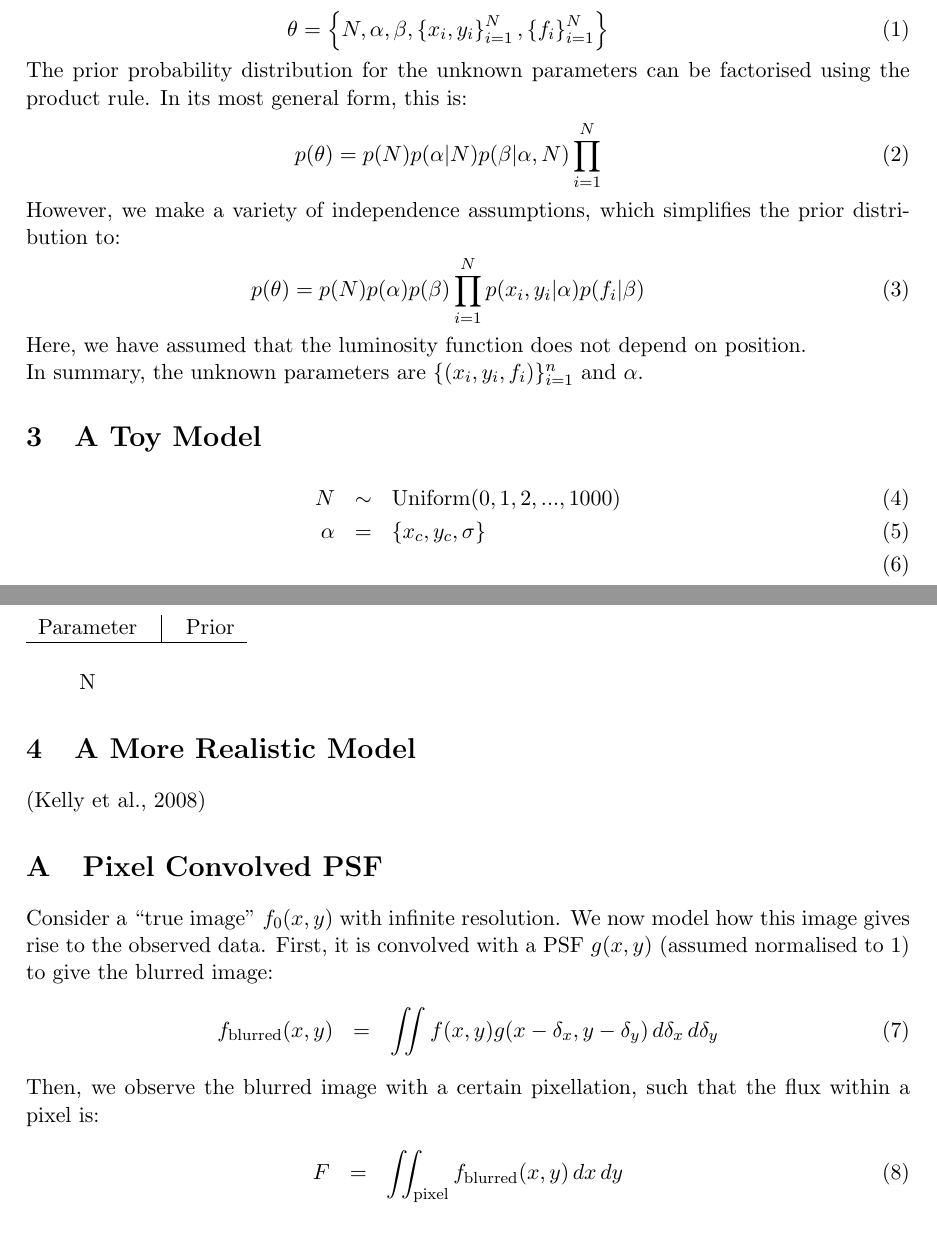
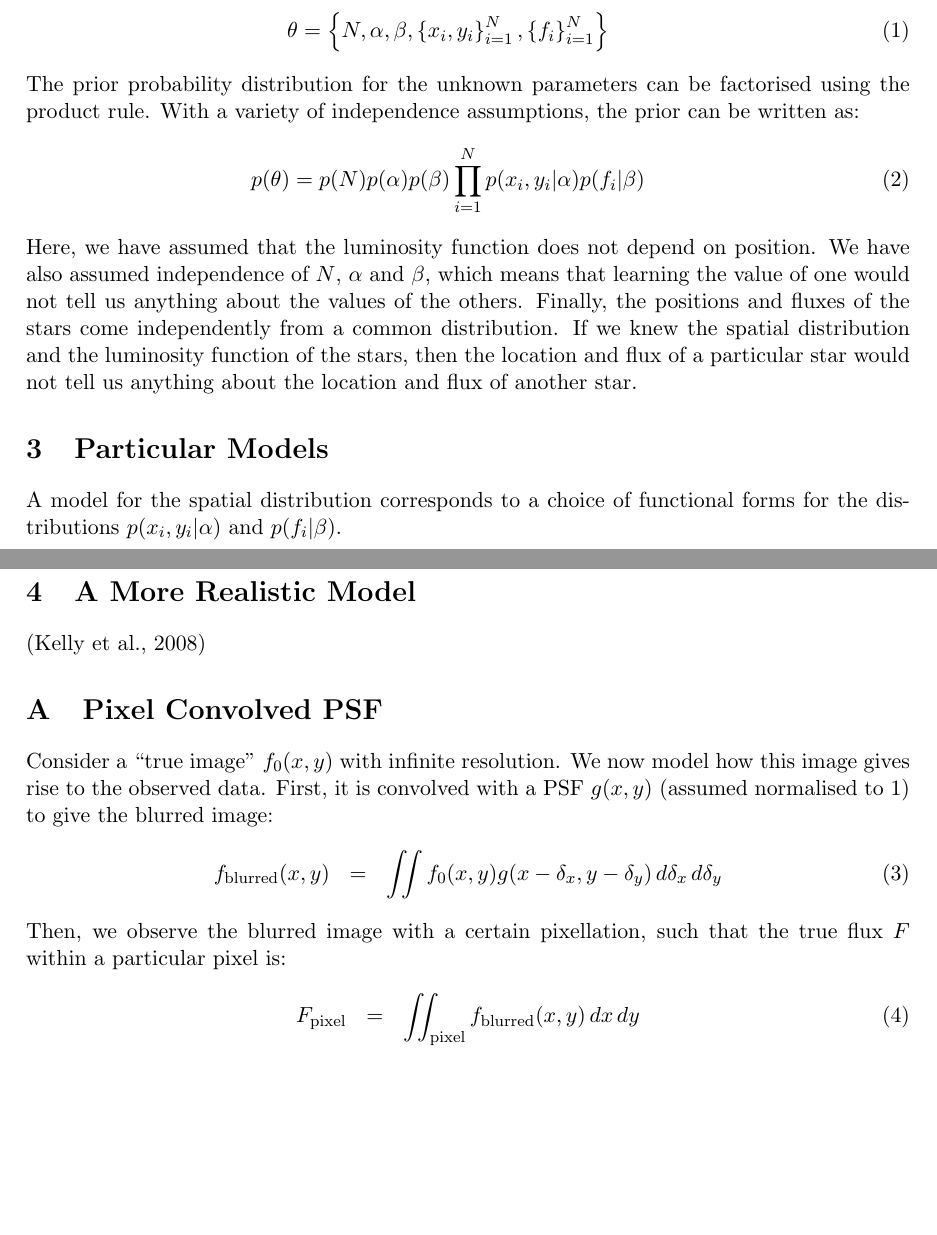
Before and after one commit to dfm/Star-Field, a LaTeX document (paper/ms.tex): two parts of pages 1 and 2 of 2, joined at a grey line, cut so that both start at the same text, the shorter picture padded with empty space. Compiled offline with pdfLaTeX.

Commit message:
Tidied up some stuff

```diff
--- a/paper/ms.tex
+++ b/paper/ms.tex
@@ -38,37 +38,24 @@ function}) by parameters $\beta$. In summary, the unknown parameters are:
 \end{eqnarray}
 
 The prior probability distribution for the unknown parameters can be factorised
-using the product rule. In its most general form, this is:
-\begin{eqnarray}
-p(\theta) = p(N)p(\alpha|N)p(\beta|\alpha,N)\prod_{i=1}^N
-\end{eqnarray}
-However, we make a variety of independence assumptions, which simplifies the
-prior
-distribution to:
+using the product rule. With a variety of independence assumptions, the prior
+can be written as:
 \begin{eqnarray}
 p(\theta) = p(N)p(\alpha)p(\beta)\prod_{i=1}^N p(x_i, y_i | \alpha)
 p(f_i | \beta)
 \end{eqnarray}
 
 Here, we have assumed that the luminosity function does not depend on position.
+We have also assumed independence of $N$, $\alpha$ and $\beta$, which means that
+learning the value of one would not tell us anything about the values of the
+others. Finally, the positions and fluxes of the stars come independently from
+a common distribution. If we knew the spatial distribution and the luminosity
+function of the stars, then the location and flux of a particular star would not
+tell us anything about the location and flux of another star.
 
-In summary, the unknown parameters are $\{(x_i, y_i, f_i)\}_{i=1}^n$
-and $\alpha$.
-
-\section{A Toy Model}
-
-\begin{eqnarray}
-N &\sim& \textnormal{Uniform}(0, 1, 2, ..., 1000) \\
-\alpha &=& \left\{x_c, y_c, \sigma\right\} \\
-\end{eqnarray}
-
-\begin{table}
-\begin{tabular}{ccc}
-Parameter & \vline & Prior \\
-\hline \\
-N & & \\
-\end{tabular}
-\end{table}
+\section{Particular Models}
+A model for the spatial distribution corresponds to a choice of functional forms
+for the distributions $p(x_i, y_i | \alpha)$ and $p(f_i | \beta)$.
 
 \section{A More Realistic Model}
 \citep{2008ApJ...682..874K}
@@ -76,17 +63,16 @@ N & & \\
 \appendix
 \section{Pixel Convolved PSF}
 Consider a ``true image'' $f_0(x, y)$ with infinite resolution. We now model how
-this image
-gives rise to the observed data. First, it is convolved with a
-PSF $g(x,y)$ (assumed normalised to 1) to give the blurred image:
+this image gives rise to the observed data. First, it is convolved with a
+PSF $g(x, y)$ (assumed normalised to 1) to give the blurred image:
 \begin{eqnarray}
-f_{\rm{blurred}}(x,y) &=& \iint f(x, y)g(x - \delta_x, y - \delta_y)
+f_{\rm{blurred}}(x, y) &=& \iint f_0(x, y)g(x - \delta_x, y - \delta_y)
 \, d\delta_x \, d\delta_y
 \end{eqnarray}
 Then, we observe the blurred image with a certain pixellation, such that
-the flux within a pixel is:
+the true flux $F$ within a particular pixel is:
 \begin{eqnarray}
-F &=& \iint_{\rm{pixel}} f_{\rm blurred}(x, y) \,dx\,dy
+F_{\rm{pixel}} &=& \iint_{\rm{pixel}} f_{\rm blurred}(x, y) \,dx\,dy
 \end{eqnarray}
 
 
```
